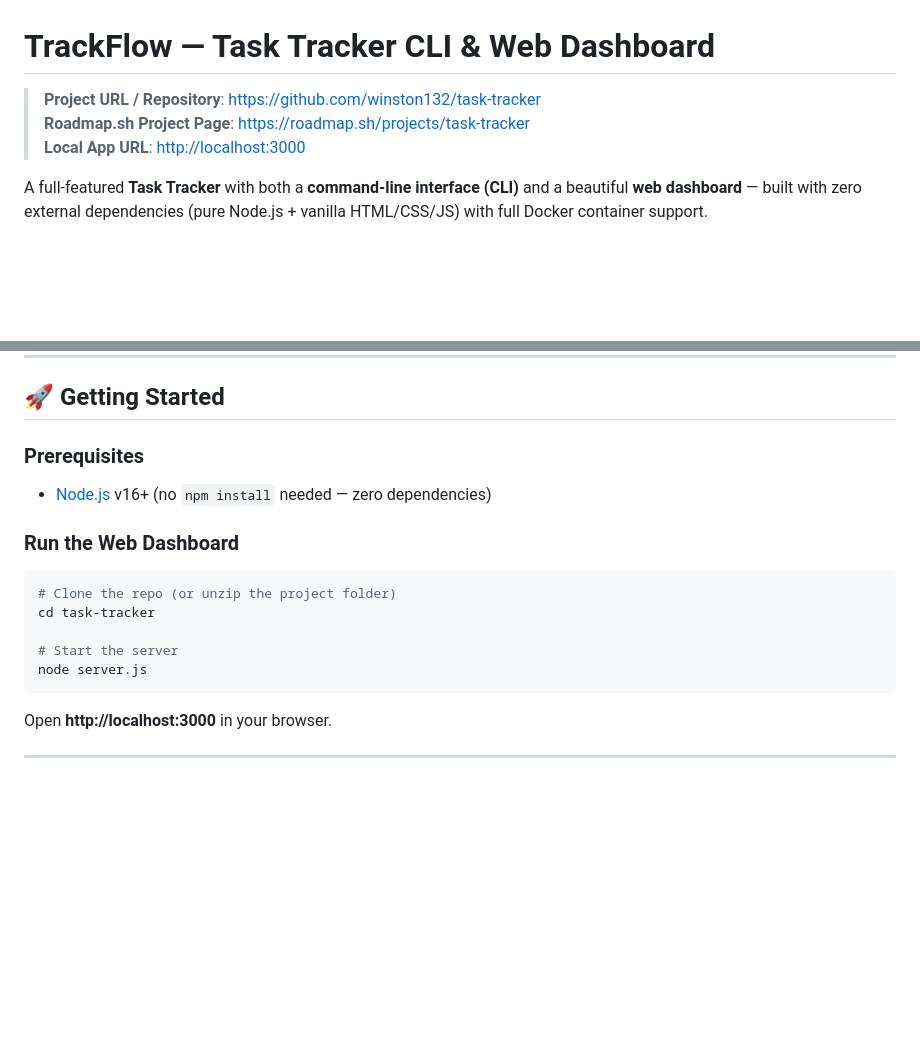
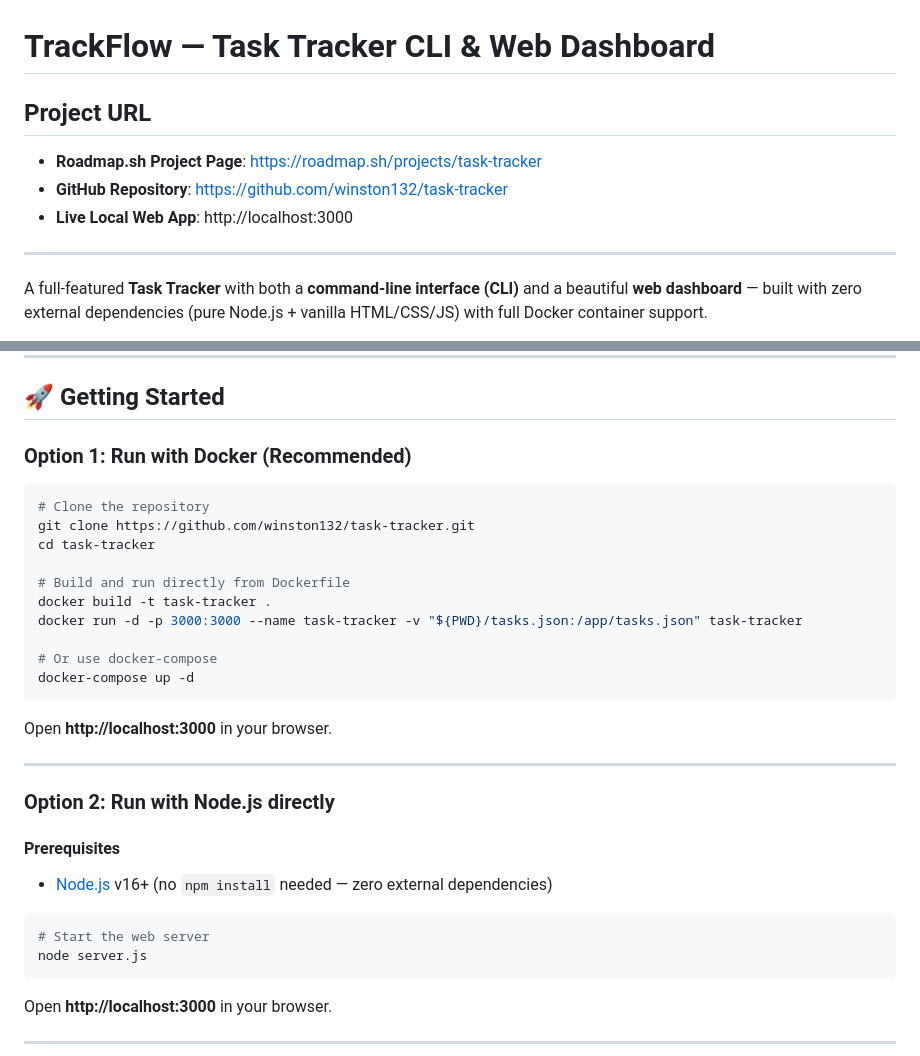
Before and after one commit to winston132/task-tracker, a Markdown page: README.md, 2 parts joined by grey strips. GitHub-like rendering; blank space fills up the shorter version.

Commit message:
docs: clearly format Project URL section and Docker run instructions

````diff
--- a/README.md
+++ b/README.md
@@ -1,8 +1,11 @@
 # TrackFlow — Task Tracker CLI & Web Dashboard
 
-> **Project URL / Repository**: [https://github.com/winston132/task-tracker](https://github.com/winston132/task-tracker)
-> **Roadmap.sh Project Page**: [https://roadmap.sh/projects/task-tracker](https://roadmap.sh/projects/task-tracker)
-> **Local App URL**: [http://localhost:3000](http://localhost:3000)
+## Project URL
+- **Roadmap.sh Project Page**: https://roadmap.sh/projects/task-tracker
+- **GitHub Repository**: https://github.com/winston132/task-tracker
+- **Live Local Web App**: http://localhost:3000
+
+---
 
 A full-featured **Task Tracker** with both a **command-line interface (CLI)** and a beautiful **web dashboard** — built with zero external dependencies (pure Node.js + vanilla HTML/CSS/JS) with full Docker container support.
 
@@ -30,16 +33,32 @@ A full-featured **Task Tracker** with both a **command-line interface (CLI)** an
 
 ## 🚀 Getting Started
 
-### Prerequisites
-- [Node.js](https://nodejs.org/) v16+ (no `npm install` needed — zero dependencies)
-
-### Run the Web Dashboard
+### Option 1: Run with Docker (Recommended)
 
 ```bash
-# Clone the repo (or unzip the project folder)
+# Clone the repository
+git clone https://github.com/winston132/task-tracker.git
 cd task-tracker
 
-# Start the server
+# Build and run directly from Dockerfile
+docker build -t task-tracker .
+docker run -d -p 3000:3000 --name task-tracker -v "${PWD}/tasks.json:/app/tasks.json" task-tracker
+
+# Or use docker-compose
+docker-compose up -d
+```
+
+Open **http://localhost:3000** in your browser.
+
+---
+
+### Option 2: Run with Node.js directly
+
+#### Prerequisites
+- [Node.js](https://nodejs.org/) v16+ (no `npm install` needed — zero external dependencies)
+
+```bash
+# Start the web server
 node server.js
 ```
 
````
